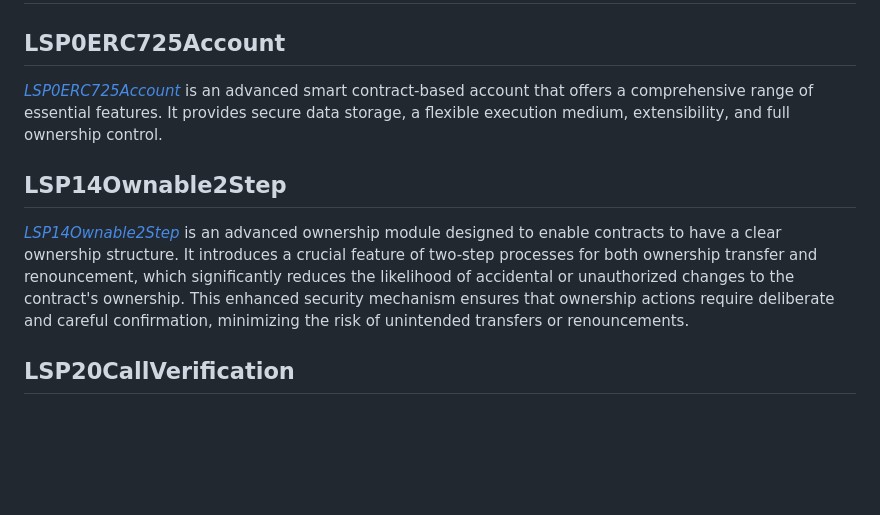
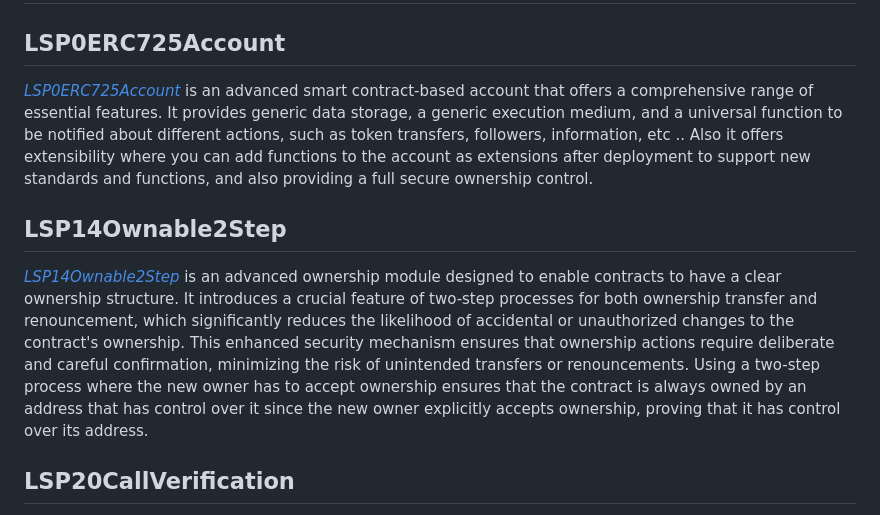
Before and after one commit to code-423n4/2023-06-lukso, a Markdown page: README.md, the part around the change. GitHub-like rendering; blank space fills up the shorter version.

Commit message:
Add suggested changes

```diff
--- a/README.md
+++ b/README.md
@@ -76,11 +76,11 @@ _Note for C4 wardens: Anything included in the automated findings output is cons
 
 ## LSP0ERC725Account
 
-_[LSP0ERC725Account]_ is an advanced smart contract-based account that offers a comprehensive range of essential features. It provides secure data storage, a flexible execution medium, extensibility, and full ownership control.
+_[LSP0ERC725Account]_ is an advanced smart contract-based account that offers a comprehensive range of essential features. It provides generic data storage, a generic execution medium, and a universal function to be notified about different actions, such as token transfers, followers, information, etc .. Also it offers extensibility where you can add functions to the account as extensions after deployment to support new standards and functions, and also providing a full secure ownership control.
 
 ## LSP14Ownable2Step
 
-_[LSP14Ownable2Step]_ is an advanced ownership module designed to enable contracts to have a clear ownership structure. It introduces a crucial feature of two-step processes for both ownership transfer and renouncement, which significantly reduces the likelihood of accidental or unauthorized changes to the contract's ownership. This enhanced security mechanism ensures that ownership actions require deliberate and careful confirmation, minimizing the risk of unintended transfers or renouncements.
+_[LSP14Ownable2Step]_ is an advanced ownership module designed to enable contracts to have a clear ownership structure. It introduces a crucial feature of two-step processes for both ownership transfer and renouncement, which significantly reduces the likelihood of accidental or unauthorized changes to the contract's ownership. This enhanced security mechanism ensures that ownership actions require deliberate and careful confirmation, minimizing the risk of unintended transfers or renouncements. Using a two-step process where the new owner has to accept ownership ensures that the contract is always owned by an address that has control over it since the new owner explicitly accepts ownership, proving that it has control over its address.
 
 ## LSP20CallVerification
 
```
